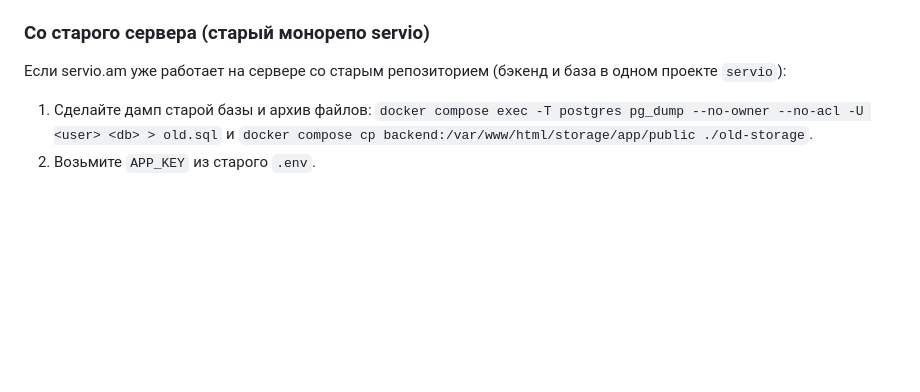
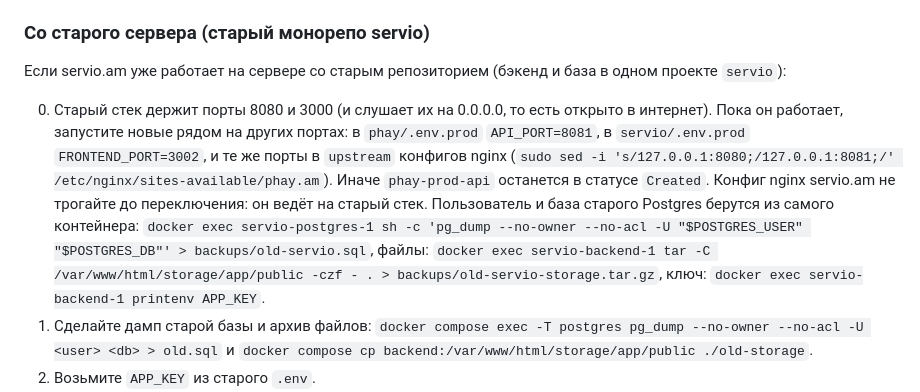
Before and after one commit to gurgenandreasyan77/phay, a Markdown page: docs/DEPLOY.md, the part around the change. Rendered like a GitHub page; blank space fills up the shorter version.

Commit message:
Deploy docs: run next to the old servio stack on other ports
Co-Authored-By: Claude Opus 5.5 (1M context) <noreply@anthropic.com>
Claude-Session: https://claude.ai/code/session_01U5CWKQ35FitJoKfvWB34aq

```diff
--- a/docs/DEPLOY.md
+++ b/docs/DEPLOY.md
@@ -635,6 +635,17 @@ make prod-artisan cmd="platform:media:rehost http://localhost:8080 https://api.p
 Если servio.am уже работает на сервере со старым репозиторием (бэкенд и
 база в одном проекте `servio`):
 
+0. Старый стек держит порты 8080 и 3000 (и слушает их на 0.0.0.0, то есть
+   открыто в интернет). Пока он работает, запустите новые рядом на других
+   портах: в `phay/.env.prod` `API_PORT=8081`, в `servio/.env.prod`
+   `FRONTEND_PORT=3002`, и те же порты в `upstream` конфигов nginx
+   (`sudo sed -i 's/127.0.0.1:8080;/127.0.0.1:8081;/' /etc/nginx/sites-available/phay.am`).
+   Иначе `phay-prod-api` останется в статусе `Created`. Конфиг nginx
+   servio.am не трогайте до переключения: он ведёт на старый стек.
+   Пользователь и база старого Postgres берутся из самого контейнера:
+   `docker exec servio-postgres-1 sh -c 'pg_dump --no-owner --no-acl -U "$POSTGRES_USER" "$POSTGRES_DB"' > backups/old-servio.sql`,
+   файлы: `docker exec servio-backend-1 tar -C /var/www/html/storage/app/public -czf - . > backups/old-servio-storage.tar.gz`,
+   ключ: `docker exec servio-backend-1 printenv APP_KEY`.
 1. Сделайте дамп старой базы и архив файлов:
    `docker compose exec -T postgres pg_dump --no-owner --no-acl -U <user> <db> > old.sql`
    и `docker compose cp backend:/var/www/html/storage/app/public ./old-storage`.
```
